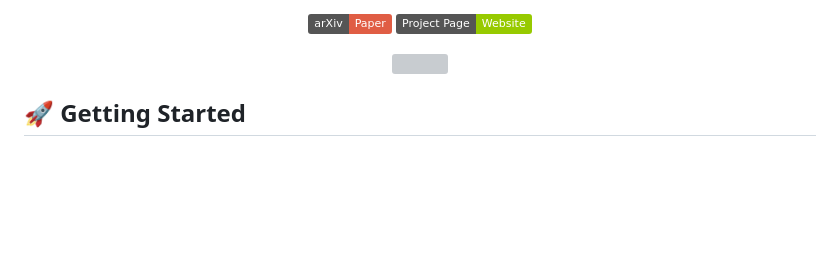
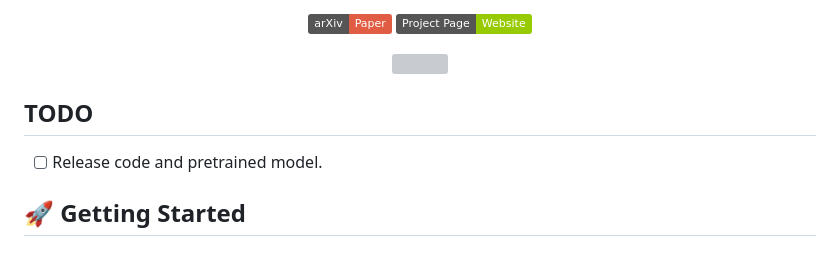
Before and after one commit to koyui/mojito, a Markdown page: README.md, the part around the change. Rendered like a GitHub page; badges without logos; blank space fills up the shorter version; grey boxes are pictures that could not be loaded.

Commit message:
initial commit

```diff
--- a/README.md
+++ b/README.md
@@ -26,6 +26,9 @@
 <div align="center">
   <img width="900px" src="./assets/teaser.png"/>
 </div>
+
+## TODO
+- [ ] Release code and pretrained model.
 
 ## 🚀 Getting Started
 
```
